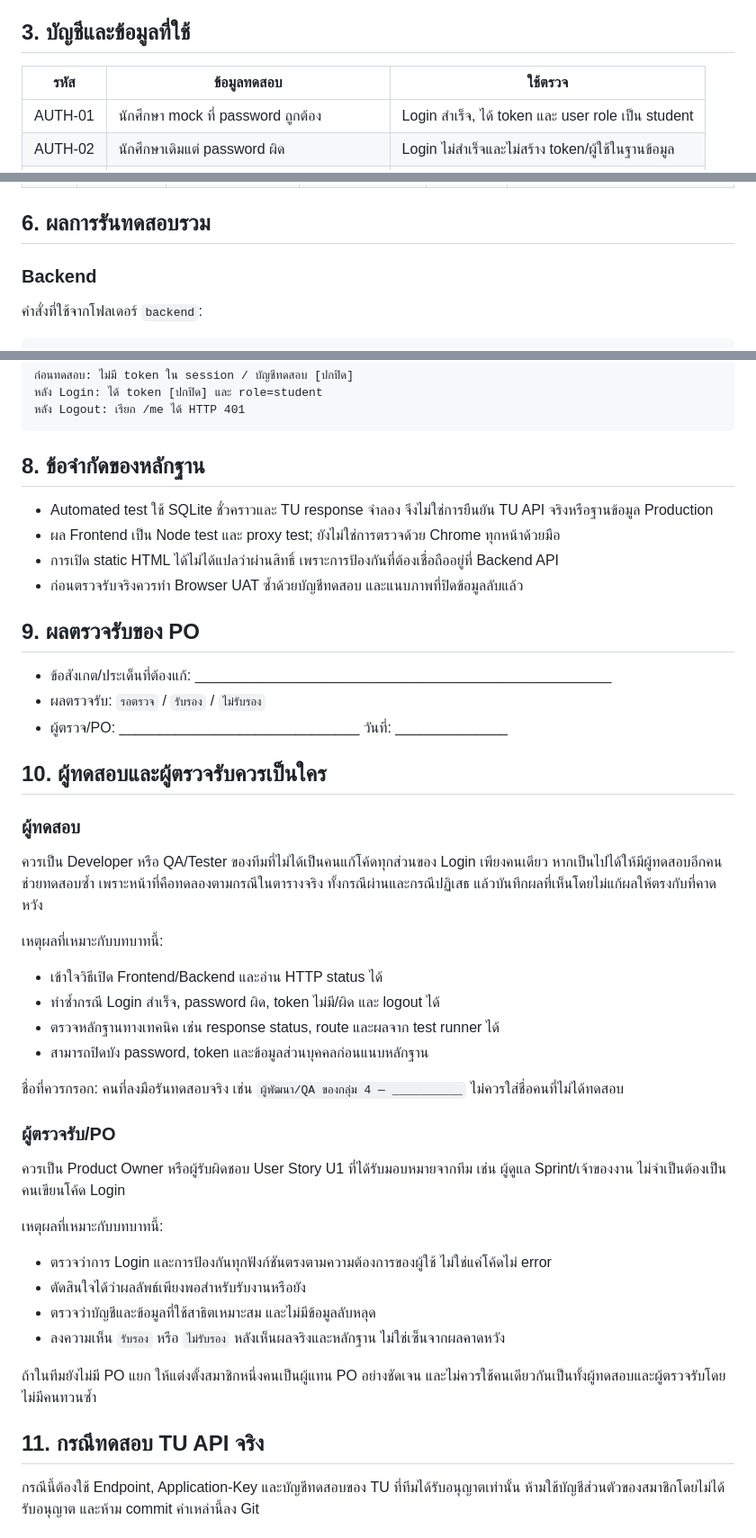
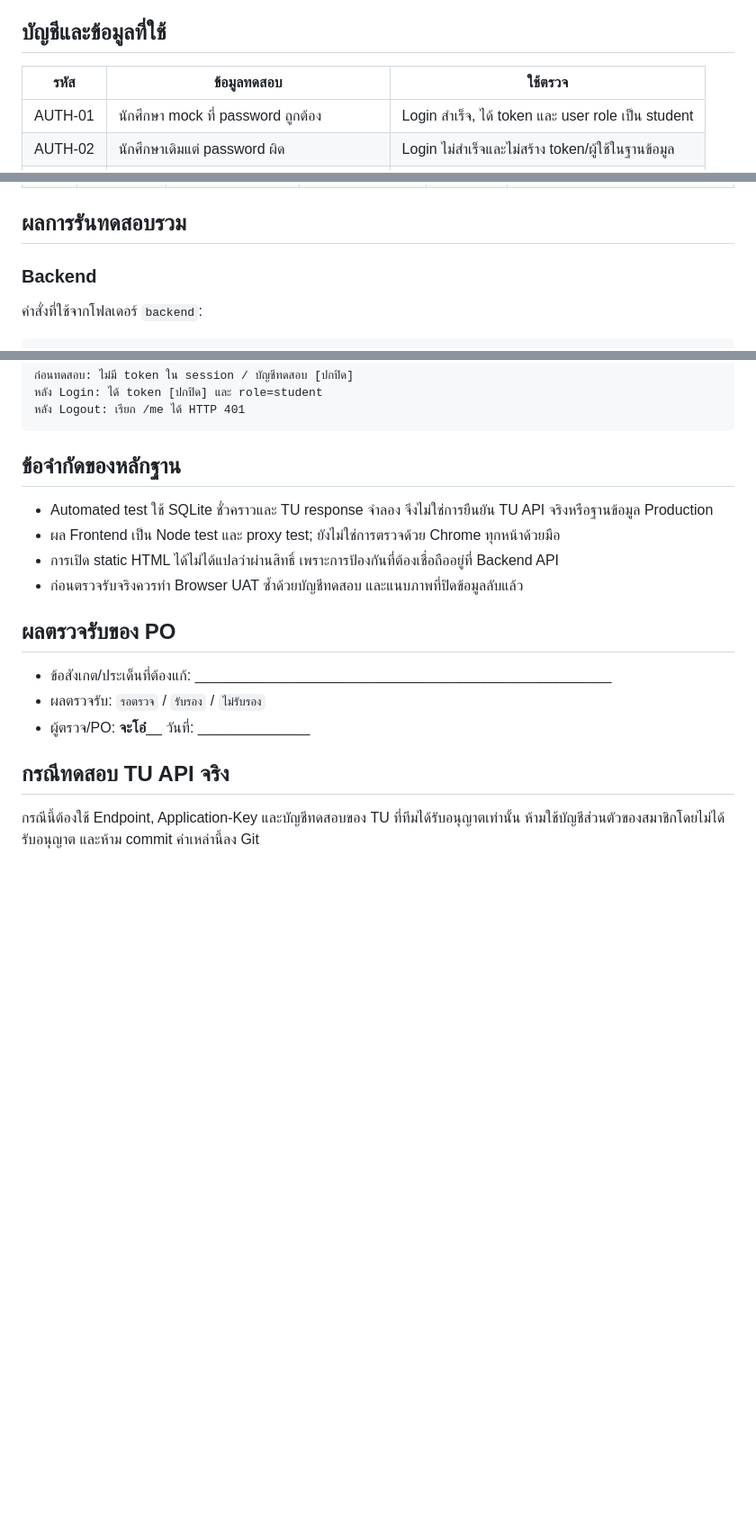
Before and after one commit to Lilieay/CS261-Group4-Project, a Markdown page: docs/U1/Task17-login-authorization-test-report.md, 3 parts joined by grey strips. Shown at 90% size. GitHub-like rendering; blank space fills up the shorter version.

````diff
--- a/docs/U1/Task17-login-authorization-test-report.md
+++ b/docs/U1/Task17-login-authorization-test-report.md
@@ -41,7 +41,7 @@
 - `shared-courses.html`: ใช้สำหรับดู/แก้ไข/ลบรายการของฉันตามโหมดที่หน้าเว็บเปิดใช้
 - `index.html` และ `saved-courses.html`: หน้าส่วนติดต่อ/ข้อมูล preview บางส่วน จึงต้องแยกจาก API ที่บังคับ Login และไม่ถือว่าการเปิด HTML เพียงอย่างเดียวคือการผ่านสิทธิ์ Backend
 
-## 3. บัญชีและข้อมูลที่ใช้
+## บัญชีและข้อมูลที่ใช้
 
 | รหัส | ข้อมูลทดสอบ | ใช้ตรวจ |
 |---|---|---|
@@ -81,7 +81,7 @@
 | T17-UI-05 | Login response ผิดรูปแบบหรือ Backend ใช้ไม่ได้ | แสดงข้อความทั่วไป ไม่แสดงข้อมูลลับ | ตรวจเส้นทาง validation/error ใน `login.js` และ syntax ผ่าน | ผ่าน | `node --check frontend/public/js/login.js` |
 | T17-UI-06 | เปิดหน้า static โดยตรงโดยไม่มี Login | ไม่ถือว่า static HTML เป็นการอนุญาต API; API ต้องปฏิเสธเอง | สอดคล้องกับการป้องกันที่ dependency `current_user` | ผ่านตามโค้ด; Browser UAT รอทดสอบ | รายการ route ในหัวข้อ 2 |
 
-## 6. ผลการรันทดสอบรวม
+## ผลการรันทดสอบรวม
 
 ### Backend
 
@@ -126,48 +126,21 @@ $env:TU_API_MODE='mock'
 หลัง Logout: เรียก /me ได้ HTTP 401
 ```
 
-## 8. ข้อจำกัดของหลักฐาน
+##  ข้อจำกัดของหลักฐาน
 
 - Automated test ใช้ SQLite ชั่วคราวและ TU response จำลอง จึงไม่ใช่การยืนยัน TU API จริงหรือฐานข้อมูล Production
 - ผล Frontend เป็น Node test และ proxy test; ยังไม่ใช่การตรวจด้วย Chrome ทุกหน้าด้วยมือ
 - การเปิด static HTML ได้ไม่ได้แปลว่าผ่านสิทธิ์ เพราะการป้องกันที่ต้องเชื่อถืออยู่ที่ Backend API
 - ก่อนตรวจรับจริงควรทำ Browser UAT ซ้ำด้วยบัญชีทดสอบ และแนบภาพที่ปิดข้อมูลลับแล้ว
 
-## 9. ผลตรวจรับของ PO
+##  ผลตรวจรับของ PO
 
 - ข้อสังเกต/ประเด็นที่ต้องแก้: ____________________________________________________
 - ผลตรวจรับ: `รอตรวจ` / `รับรอง` / `ไม่รับรอง`
-- ผู้ตรวจ/PO: ______________________________ วันที่: ______________
+- ผู้ตรวจ/PO: ____________จะโอ๋______________ วันที่: ______________
 
-## 10. ผู้ทดสอบและผู้ตรวจรับควรเป็นใคร
 
-### ผู้ทดสอบ
-
-ควรเป็น Developer หรือ QA/Tester ของทีมที่ไม่ได้เป็นคนแก้โค้ดทุกส่วนของ Login เพียงคนเดียว หากเป็นไปได้ให้มีผู้ทดสอบอีกคนช่วยทดสอบซ้ำ เพราะหน้าที่คือทดลองตามกรณีในตารางจริง ทั้งกรณีผ่านและกรณีปฏิเสธ แล้วบันทึกผลที่เห็นโดยไม่แก้ผลให้ตรงกับที่คาดหวัง
-
-เหตุผลที่เหมาะกับบทบาทนี้:
-
-- เข้าใจวิธีเปิด Frontend/Backend และอ่าน HTTP status ได้
-- ทำซ้ำกรณี Login สำเร็จ, password ผิด, token ไม่มี/ผิด และ logout ได้
-- ตรวจหลักฐานทางเทคนิค เช่น response status, route และผลจาก test runner ได้
-- สามารถปิดบัง password, token และข้อมูลส่วนบุคคลก่อนแนบหลักฐาน
-
-ชื่อที่ควรกรอก: คนที่ลงมือรันทดสอบจริง เช่น `ผู้พัฒนา/QA ของกลุ่ม 4 — __________` ไม่ควรใส่ชื่อคนที่ไม่ได้ทดสอบ
-
-### ผู้ตรวจรับ/PO
-
-ควรเป็น Product Owner หรือผู้รับผิดชอบ User Story U1 ที่ได้รับมอบหมายจากทีม เช่น ผู้ดูแล Sprint/เจ้าของงาน ไม่จำเป็นต้องเป็นคนเขียนโค้ด Login
-
-เหตุผลที่เหมาะกับบทบาทนี้:
-
-- ตรวจว่าการ Login และการป้องกันทุกฟังก์ชันตรงตามความต้องการของผู้ใช้ ไม่ใช่แค่โค้ดไม่ error
-- ตัดสินใจได้ว่าผลลัพธ์เพียงพอสำหรับรับงานหรือยัง
-- ตรวจว่าบัญชีและข้อมูลที่ใช้สาธิตเหมาะสม และไม่มีข้อมูลลับหลุด
-- ลงความเห็น `รับรอง` หรือ `ไม่รับรอง` หลังเห็นผลจริงและหลักฐาน ไม่ใช่เซ็นจากผลคาดหวัง
-
-ถ้าในทีมยังไม่มี PO แยก ให้แต่งตั้งสมาชิกหนึ่งคนเป็นผู้แทน PO อย่างชัดเจน และไม่ควรใช้คนเดียวกันเป็นทั้งผู้ทดสอบและผู้ตรวจรับโดยไม่มีคนทวนซ้ำ
-
-## 11. กรณีทดสอบ TU API จริง
+## กรณีทดสอบ TU API จริง
 
 กรณีนี้ต้องใช้ Endpoint, Application-Key และบัญชีทดสอบของ TU ที่ทีมได้รับอนุญาตเท่านั้น ห้ามใช้บัญชีส่วนตัวของสมาชิกโดยไม่ได้รับอนุญาต และห้าม commit ค่าเหล่านี้ลง Git
 
````
Also changed, not shown: other parts of docs/U1/Task17-login-authorization-test-report.md (+24 -7 lines).
